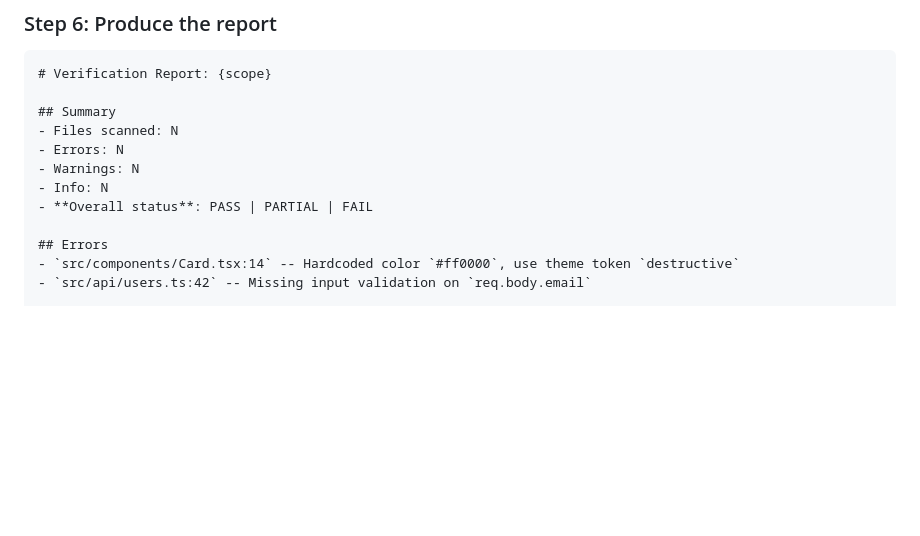
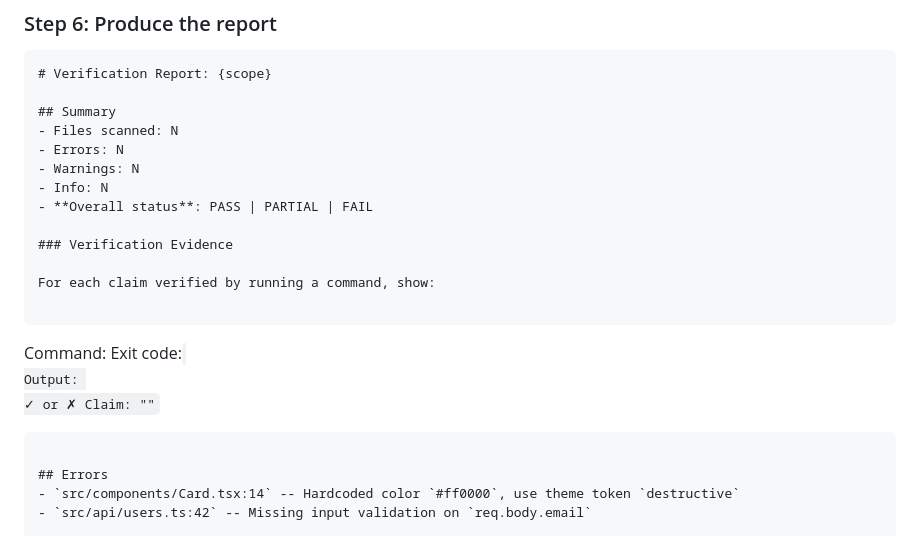
Before and after one commit to btrs-ai/btrs, a Markdown page: skills/btrs-verify/SKILL.md, the part around one of its changes. GitHub-like rendering; blank space fills up the shorter version.

````diff
--- a/skills/btrs-verify/SKILL.md
+++ b/skills/btrs-verify/SKILL.md
@@ -92,6 +123,17 @@ If verifying a specific implementation (not a general scan), run the full protoc
 - Info: N
 - **Overall status**: PASS | PARTIAL | FAIL
 
+### Verification Evidence
+
+For each claim verified by running a command, show:
+
+```
+Command: <exact command run>
+Exit code: <code>
+Output: <relevant output lines>
+✓ or ✗ Claim: "<the claim being verified>"
+```
+
 ## Errors
 - `src/components/Card.tsx:14` -- Hardcoded color `#ff0000`, use theme token `destructive`
 - `src/api/users.ts:42` -- Missing input validation on `req.body.email`
````
Also changed, not shown: other parts of skills/btrs-verify/SKILL.md (+37 -6 lines).
